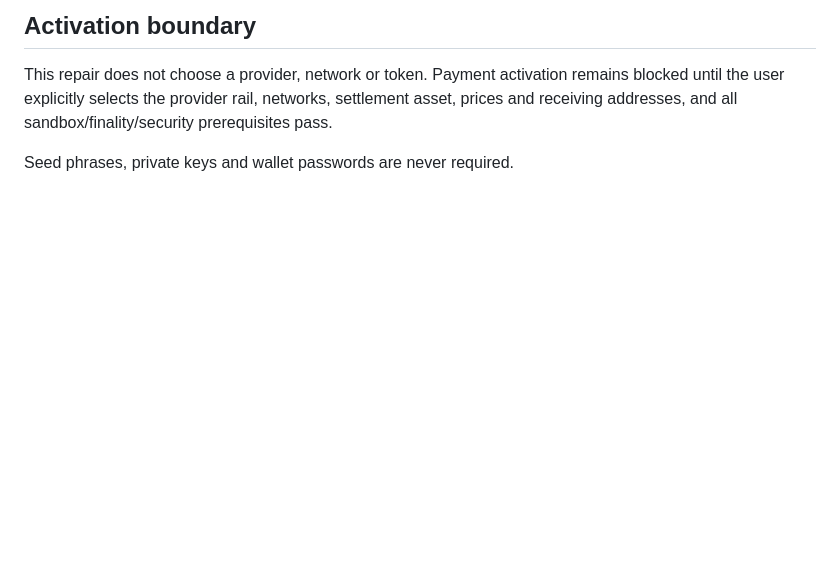
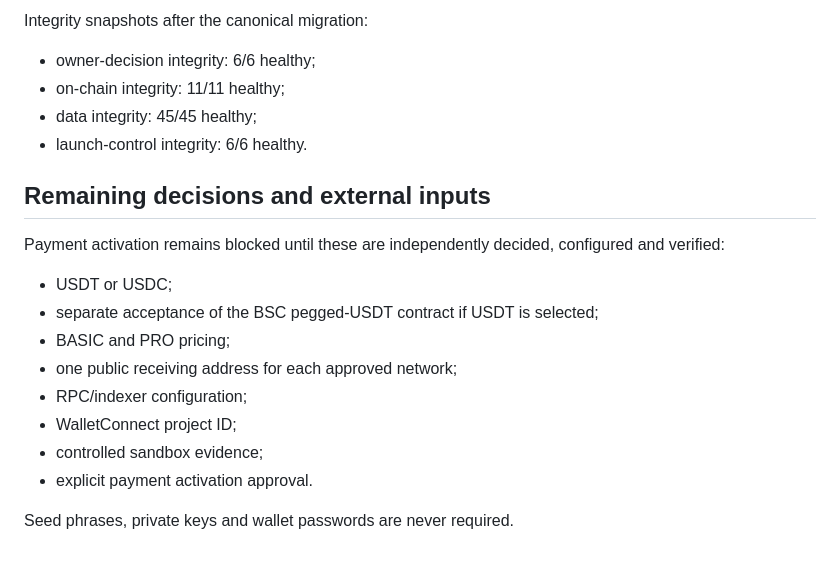
Before and after one commit to 1specnazov1/crypto-lab, a Markdown page: docs/ONCHAIN_OWNER_DECISION_PROVENANCE_REPAIR_7930.md, the part around one of its changes. Drawn GitHub-style; blank space fills up the shorter version.

```diff
--- a/docs/ONCHAIN_OWNER_DECISION_PROVENANCE_REPAIR_7930.md
+++ b/docs/ONCHAIN_OWNER_DECISION_PROVENANCE_REPAIR_7930.md
@@ -65,6 +74,22 @@ Inaccurate migrations remain in applied history for auditability, but are supers
 
-## Activation boundary
+Integrity snapshots after the canonical migration:
 
-This repair does not choose a provider, network or token. Payment activation remains blocked until the user explicitly selects the provider rail, networks, settlement asset, prices and receiving addresses, and all sandbox/finality/security prerequisites pass.
+- owner-decision integrity: 6/6 healthy;
+- on-chain integrity: 11/11 healthy;
+- data integrity: 45/45 healthy;
+- launch-control integrity: 6/6 healthy.
+
+## Remaining decisions and external inputs
+
+Payment activation remains blocked until these are independently decided, configured and verified:
+
+- USDT or USDC;
+- separate acceptance of the BSC pegged-USDT contract if USDT is selected;
+- BASIC and PRO pricing;
+- one public receiving address for each approved network;
+- RPC/indexer configuration;
+- WalletConnect project ID;
+- controlled sandbox evidence;
+- explicit payment activation approval.
 
 Seed phrases, private keys and wallet passwords are never required.
```
Also changed, not shown: other parts of docs/ONCHAIN_OWNER_DECISION_PROVENANCE_REPAIR_7930.md (+46 -37 lines).
